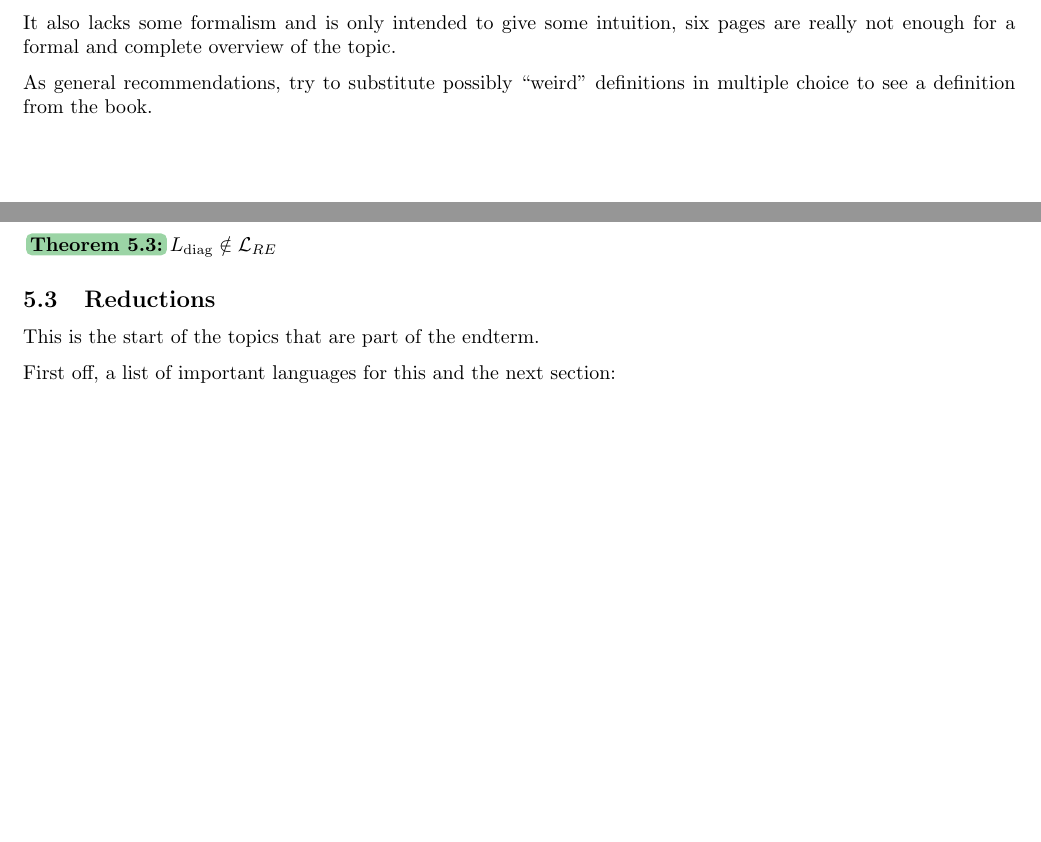
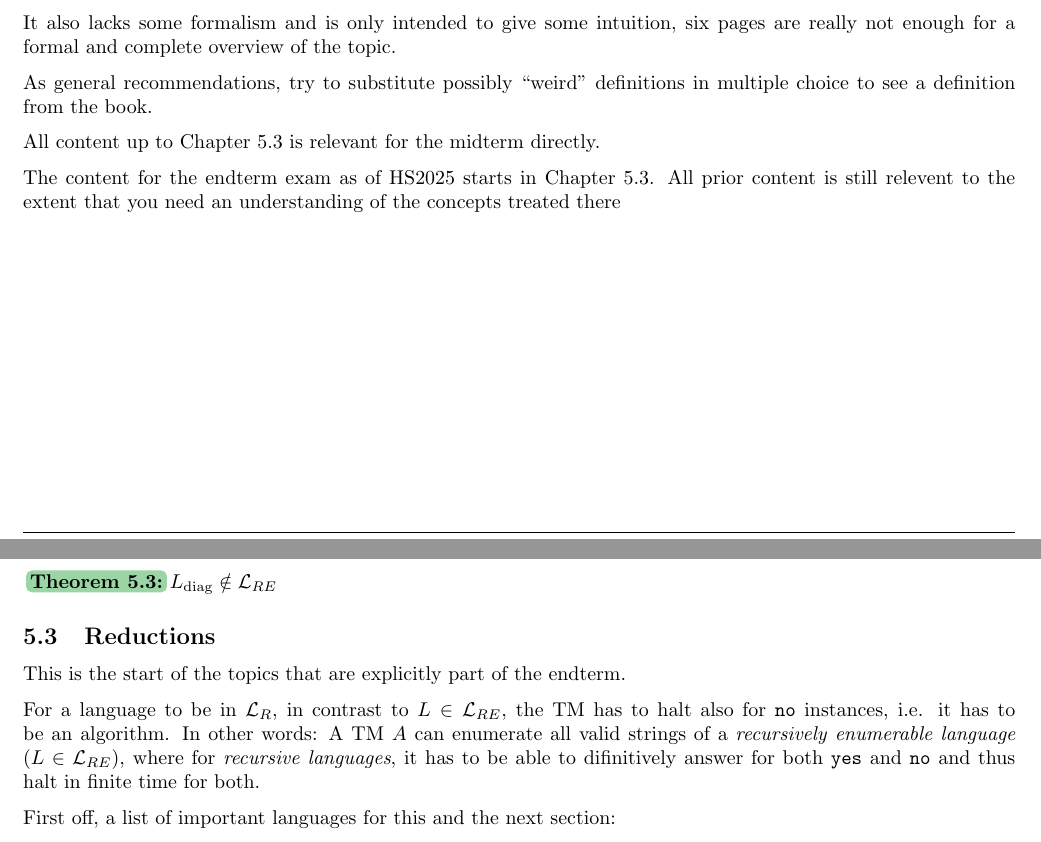
Before and after one commit to janishutz/eth-summaries, a LaTeX document (semester3/ti-compact/ti-compact.tex, which reads semester3/ti-compact/parts/04_computability.tex): two parts of pages 2 and 8 of 13, joined at a grey line, cut so that both start at the same text, the shorter picture padded with empty space. The pictures show the PDF file semester3/ti-compact/ti-compact.pdf that the author committed with the source.

Commit message:
[TI] Compact: Almost complete

```diff
--- a/semester3/ti-compact/parts/04_computability.tex
+++ b/semester3/ti-compact/parts/04_computability.tex
@@ -50,7 +50,12 @@ In other, more different, words, $w_i$ being in $L_\text{diag}$ implies (from th
 
 
 \subsection{Reductions}
-This is the start of the topics that are part of the endterm.
+\label{sec:reductions}
+This is the start of the topics that are explicitly part of the endterm.
+
+For a language to be in $\cL_R$, in contrast to $L \in \cL_{RE}$, the TM has to halt also for \texttt{no} instances, i.e. it has to be an algorithm.
+In other words: A TM $A$ can enumerate all valid strings of a \textit{recursively enumerable language} ($L \in \cL_{RE}$),
+where for \textit{recursive languages}, it has to be able to difinitively answer for both \texttt{yes} and \texttt{no} and thus halt in finite time for both.
 
 First off, a list of important languages for this and the next section:
 \begin{itemize}
--- a/semester3/ti-compact/ti-compact.tex
+++ b/semester3/ti-compact/ti-compact.tex
@@ -56,6 +56,12 @@ It also lacks some formalism and is only intended to give some intuition, six pa
 
 As general recommendations, try to substitute possibly ``weird'' definitions in multiple choice to see a definition from the book.
 
+All content up to Chapter \ref{sec:reductions} is relevant for the midterm directly.
+
+The content for the endterm exam as of HS2025 starts in Chapter \ref{sec:reductions}.
+All prior content is still relevent to the extent that you need an understanding of the concepts treated there
+
+
 
 \input{parts/01_words-alphabets.tex}
 \input{parts/02_finite-automata.tex}
```
Also changed, not shown: semester3/ti-compact/parts/05_complexity.tex (+5 -2 lines), semester3/ti-compact/ti-compact.pdf, semester3/ti-compact/parts/04_computability.tex (4 more changed lines).
